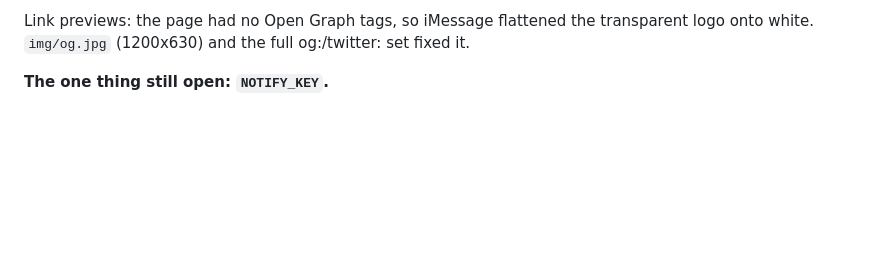
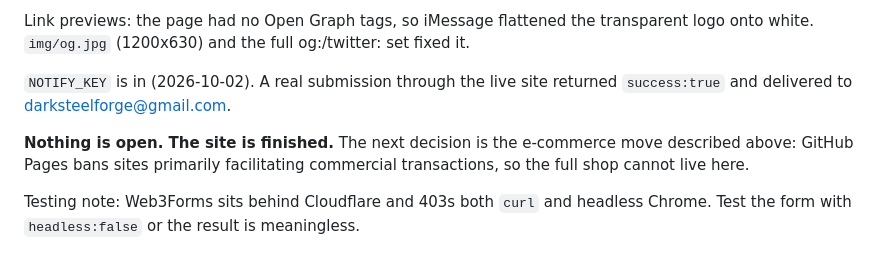
Before and after one commit to zed0minat0r/darksteel-forge-soon, a Markdown page: LAUNCH.md, the part around the change. Drawn GitHub-style; blank space fills up the shorter version.

Commit message:
LAUNCH.md: notify key is in, nothing open
Co-Authored-By: Claude Opus 5 <noreply@anthropic.com>

```diff
--- a/LAUNCH.md
+++ b/LAUNCH.md
@@ -191,4 +191,12 @@ Verified after the change: 4 A, 4 AAAA, `www` -> zed0minat0r.github.io (301 to a
 Link previews: the page had no Open Graph tags, so iMessage flattened the transparent logo onto
 white. `img/og.jpg` (1200x630) and the full og:/twitter: set fixed it.
 
-**The one thing still open: `NOTIFY_KEY`.**
+`NOTIFY_KEY` is in (2026-10-02). A real submission through the live site returned `success:true`
+and delivered to darksteelforge@gmail.com.
+
+**Nothing is open. The site is finished.** The next decision is the e-commerce move described above:
+GitHub Pages bans sites primarily facilitating commercial transactions, so the full shop cannot live
+here.
+
+Testing note: Web3Forms sits behind Cloudflare and 403s both `curl` and headless Chrome. Test the
+form with `headless:false` or the result is meaningless.
```
